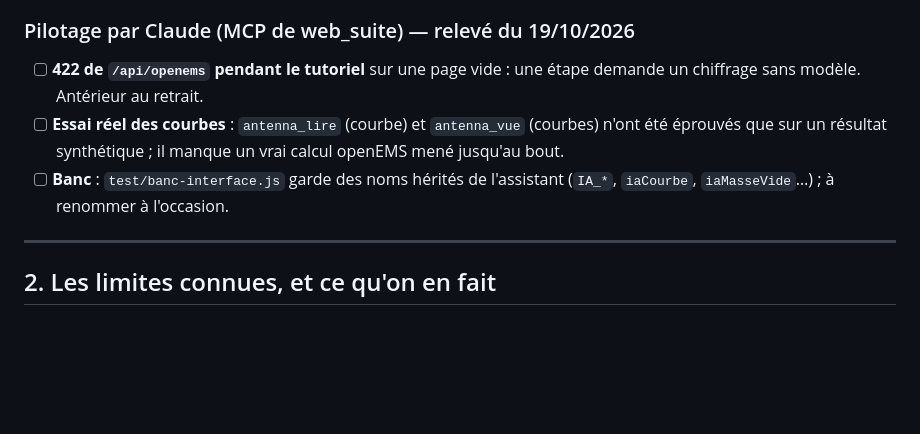
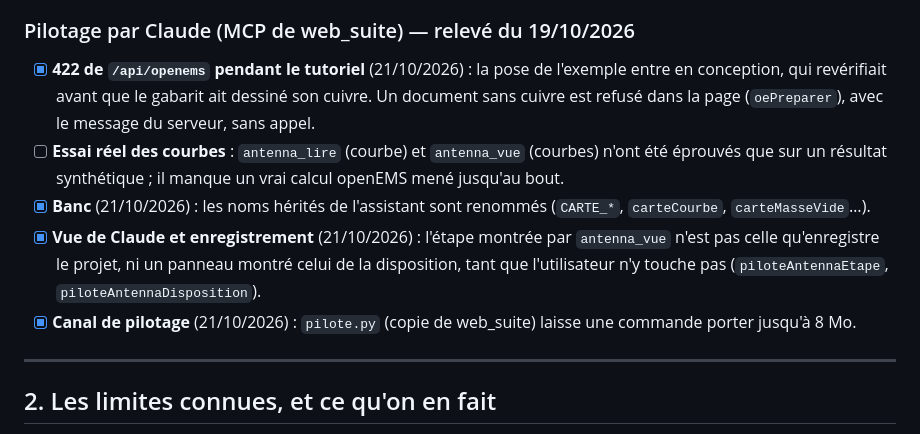
Before and after one commit to pilou33620/WEB_ANTENNA, a Markdown page: A-FAIRE.md, the part around the change. GitHub-like rendering; blank space fills up the shorter version.

Commit message:
A-FAIRE : points WEB_ANTENNA du MCP faits (vue et enregistrement, 422 du tutoriel, banc, canal de 8 Mo)
Co-Authored-By: Claude Opus 5.5 <noreply@anthropic.com>
Claude-Session: https://claude.ai/code/session_012jRCYabBnyPVq5cbYf2Ham

```diff
--- a/A-FAIRE.md
+++ b/A-FAIRE.md
@@ -327,12 +327,18 @@ motif même quand l'antenne voulue s'en écarte.
 
 ### Pilotage par Claude (MCP de web_suite) — relevé du 19/10/2026
 
-- [ ] **422 de `/api/openems` pendant le tutoriel** sur une page vide : une étape demande un
-  chiffrage sans modèle. Antérieur au retrait.
+- [x] **422 de `/api/openems` pendant le tutoriel** (21/10/2026) : la pose de l'exemple entre
+  en conception, qui revérifiait avant que le gabarit ait dessiné son cuivre. Un document sans
+  cuivre est refusé dans la page (`oePreparer`), avec le message du serveur, sans appel.
 - [ ] **Essai réel des courbes** : `antenna_lire` (courbe) et `antenna_vue` (courbes) n'ont été
   éprouvés que sur un résultat synthétique ; il manque un vrai calcul openEMS mené jusqu'au bout.
-- [ ] **Banc** : `test/banc-interface.js` garde des noms hérités de l'assistant (`IA_*`,
-  `iaCourbe`, `iaMasseVide`…) ; à renommer à l'occasion.
+- [x] **Banc** (21/10/2026) : les noms hérités de l'assistant sont renommés (`CARTE_*`,
+  `carteCourbe`, `carteMasseVide`…).
+- [x] **Vue de Claude et enregistrement** (21/10/2026) : l'étape montrée par `antenna_vue` n'est
+  pas celle qu'enregistre le projet, ni un panneau montré celui de la disposition, tant que
+  l'utilisateur n'y touche pas (`piloteAntennaEtape`, `piloteAntennaDisposition`).
+- [x] **Canal de pilotage** (21/10/2026) : `pilote.py` (copie de web_suite) laisse une commande
+  porter jusqu'à 8 Mo.
 
 ---
 
```
